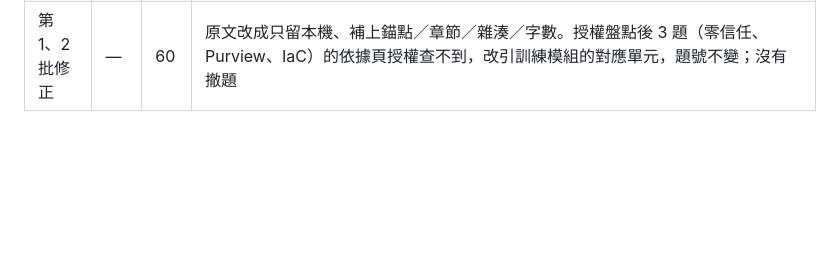
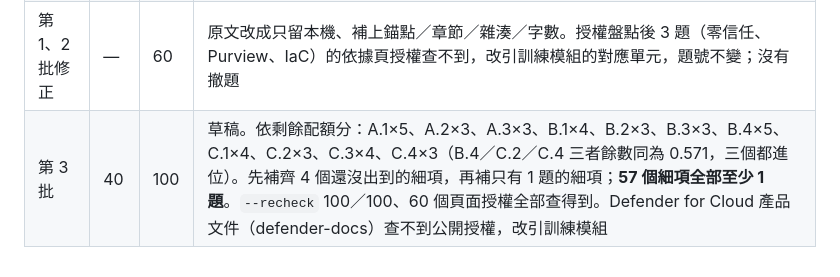
Before and after one commit to yolin0513/certquiz, a Markdown page: docs/J_AZ900出題配額.md, the part around the change. Rendered like a GitHub page; blank space fills up the shorter version.

```diff
--- a/docs/J_AZ900出題配額.md
+++ b/docs/J_AZ900出題配額.md
@@ -55,3 +55,4 @@ Dispatch 2026-10-08：「總共要出多少題、怎麼分配，先寫進文件
 | 第 1 批 | 20 | 20 | 草稿，待 Dispatch 審（10 題「何者正確」敘述題、10 題直接定義題，沒有情境題）。配額表定案後補標 `skill` |
 | 第 2 批 | 40 | 60 | 草稿。依剩餘配額分：A.1×5、A.2×3、A.3×3、B.1×4、B.2×3、B.3×3、B.4×5、C.1×4、C.2×3、C.3×5、C.4×2。31 題情境／對應題、9 題敘述題。`verify_basis` 60／60、50 個官方頁面。還沒出到的細項剩 4 個：B.1-3（資料中心）、B.2-3（VM 需要的資源）、B.3-4（儲存體帳戶選項）、B.4-8（Defender for Cloud），第 3 批優先 |
 | 第 1、2 批修正 | — | 60 | 原文改成只留本機、補上錨點／章節／雜湊／字數。授權盤點後 3 題（零信任、Purview、IaC）的依據頁授權查不到，改引訓練模組的對應單元，題號不變；沒有撤題 |
+| 第 3 批 | 40 | 100 | 草稿。依剩餘配額分：A.1×5、A.2×3、A.3×3、B.1×4、B.2×3、B.3×3、B.4×5、C.1×4、C.2×3、C.3×4、C.4×3（B.4／C.2／C.4 三者餘數同為 0.571，三個都進位）。先補齊 4 個還沒出到的細項，再補只有 1 題的細項；**57 個細項全部至少 1 題**。`--recheck` 100／100、60 個頁面授權全部查得到。Defender for Cloud 產品文件（defender-docs）查不到公開授權，改引訓練模組 |
```
Also changed, not shown: docs/STATUS.md (+2 -1 lines).
